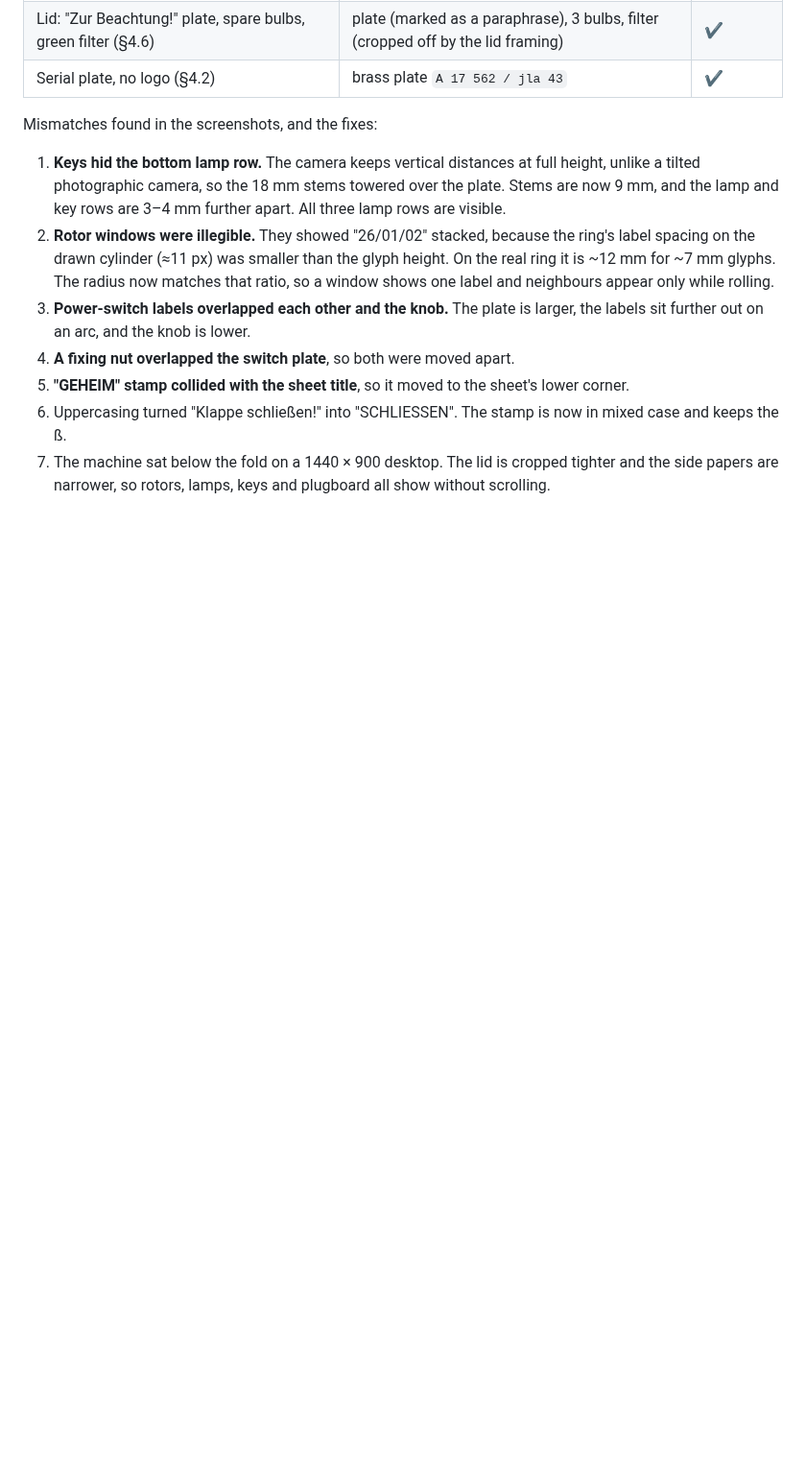
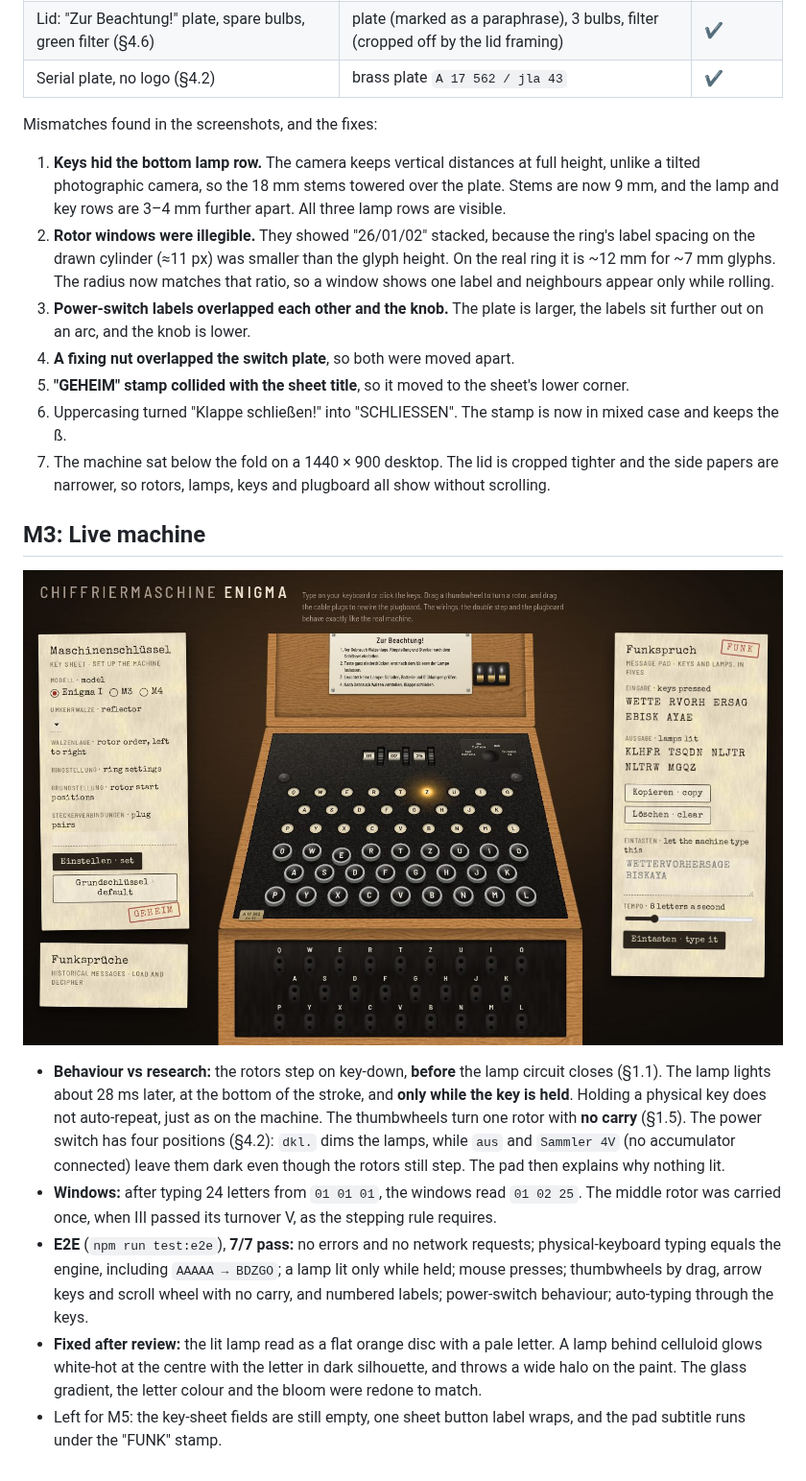
Before and after one commit to lucasrada/enigma, a Markdown page: docs/milestone-reviews.md, the part around the change. Shown at 96% size. Rendered like a GitHub page; pictures changed too: docs/screenshots/m3-live/desktop-1440.jpg (added); blank space fills up the shorter version.

```diff
--- a/docs/milestone-reviews.md
+++ b/docs/milestone-reviews.md
@@ -78,3 +78,30 @@ Mismatches found in the screenshots, and the fixes:
 7. The machine sat below the fold on a 1440 × 900 desktop. The lid is cropped
    tighter and the side papers are narrower, so rotors, lamps, keys and
    plugboard all show without scrolling.
+
+## M3: Live machine
+
+![Typing, with the E key held](screenshots/m3-live/desktop-1440.jpg)
+
+* **Behaviour vs research:** the rotors step on key-down, **before** the lamp
+  circuit closes (§1.1). The lamp lights about 28 ms later, at the bottom of
+  the stroke, and **only while the key is held**. Holding a physical key does
+  not auto-repeat, just as on the machine. The thumbwheels turn one rotor
+  with **no carry** (§1.5). The power switch has four positions (§4.2):
+  `dkl.` dims the lamps, while `aus` and `Sammler 4V` (no accumulator
+  connected) leave them dark even though the rotors still step. The pad then
+  explains why nothing lit.
+* **Windows:** after typing 24 letters from `01 01 01`, the windows read
+  `01 02 25`. The middle rotor was carried once, when III passed its turnover
+  V, as the stepping rule requires.
+* **E2E** (`npm run test:e2e`), **7/7 pass:** no errors and no network
+  requests; physical-keyboard typing equals the engine, including
+  `AAAAA → BDZGO`; a lamp lit only while held; mouse presses; thumbwheels by
+  drag, arrow keys and scroll wheel with no carry, and numbered labels;
+  power-switch behaviour; auto-typing through the keys.
+* **Fixed after review:** the lit lamp read as a flat orange disc with a pale
+  letter. A lamp behind celluloid glows white-hot at the centre with the
+  letter in dark silhouette, and throws a wide halo on the paint. The glass
+  gradient, the letter colour and the bloom were redone to match.
+* Left for M5: the key-sheet fields are still empty, one sheet button label
+  wraps, and the pad subtitle runs under the "FUNK" stamp.
```
Also changed, not shown: docs/screenshots/m3-live/machine.jpg (added), 3 other files.
